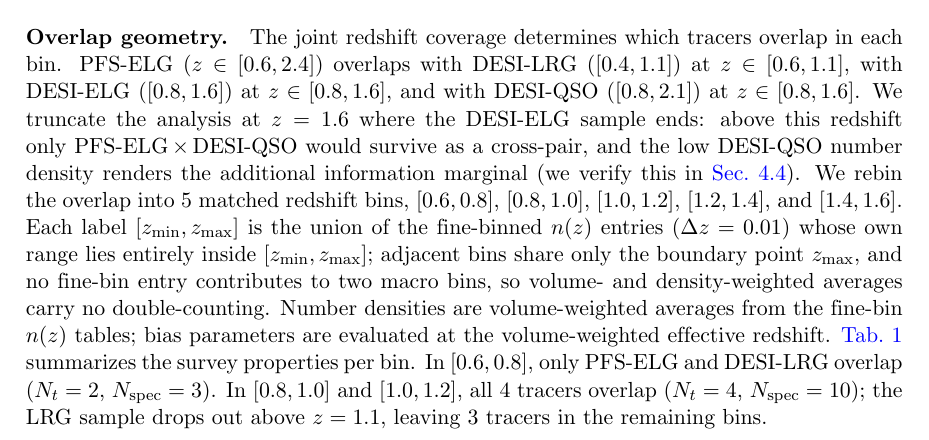
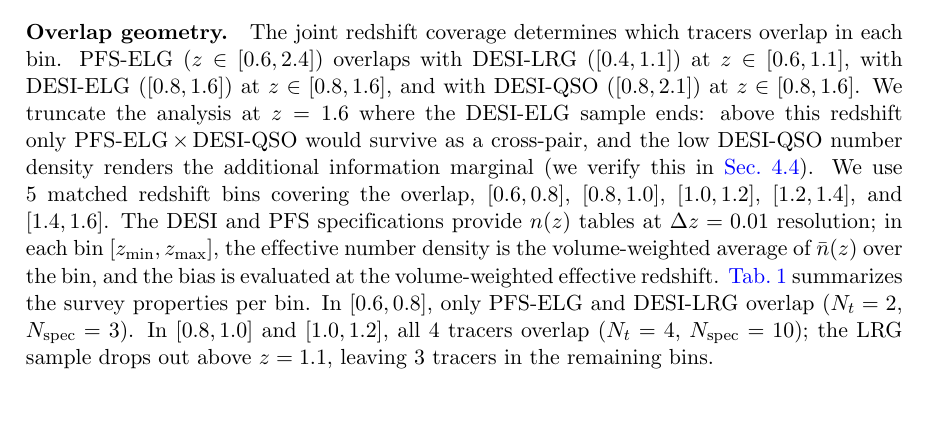
Before and after one commit to MinhMPA/PFSxDESI-multi-fish, a LaTeX document (paper/PFSxDESI-multi-fish.tex): part of page 7 of 27, cut so that both start at the same text, the shorter picture padded with empty space. Compiled offline with pdfLaTeX; a missing bibliography style is replaced by a similar one.

Commit message:
prose: simplify and correct the bin-construction note
Two issues with the previous paragraph:

  1. 'Adjacent bins share only the boundary point z_max' was
     sloppy: the shared point is z_max of the lower bin and z_min
     of the upper bin, not asymmetrically owned by either.

  2. 'Fine-binned n(z) entries whose own range lies entirely
     inside [z_min, z_max]' is jargon. The simpler description is
     that the spec tables are pre-binned at delta_z=0.01 and per-
     bin quantities are volume-weighted averages over the bin.

Drop the disjoint-bin reassurance entirely -- for matched,
partitioning bins it is implicit and the explicit no-double-counting
clarification was creating more confusion than it resolved.

New paragraph states: 5 matched bins; specs provide n(z) at
delta_z=0.01; per-bin nbar is the volume-weighted average over the
bin; bias is at the volume-weighted effective redshift.

```diff
--- a/paper/PFSxDESI-multi-fish.tex
+++ b/paper/PFSxDESI-multi-fish.tex
@@ -510,17 +510,13 @@
 as a cross-pair, and the low DESI-QSO number density renders
 the additional information marginal (we verify this in
 \cref{sec:results_sensitivity}).
-We rebin the overlap into 5 matched redshift bins,
+We use 5 matched redshift bins covering the overlap,
 \([0.6,0.8]\), \([0.8,1.0]\), \([1.0,1.2]\), \([1.2,1.4]\),
-and \([1.4,1.6]\). Each label \([z_{\min},z_{\max}]\) is the
-union of the fine-binned \(n(z)\) entries (\(\Delta z=0.01\))
-whose own range lies entirely inside \([z_{\min},z_{\max}]\);
-adjacent bins share only the boundary point \(z_{\max}\), and no
-fine-bin entry contributes to two macro bins, so volume- and
-density-weighted averages carry no double-counting. Number
-densities are volume-weighted averages from the fine-bin
-\(n(z)\) tables; bias parameters are evaluated at the
-volume-weighted effective redshift.
+and \([1.4,1.6]\). The DESI and PFS specifications provide
+\(n(z)\) tables at \(\Delta z=0.01\) resolution; in each bin
+\([z_{\min},z_{\max}]\), the effective number density is the
+volume-weighted average of \(\nbar(z)\) over the bin, and the
+bias is evaluated at the volume-weighted effective redshift.
 \Cref{tab:surveys} summarizes the survey properties per bin. In
 \([0.6,0.8]\), only PFS-ELG and DESI-LRG overlap
 (\(N_t=2\), \(N_{\rm spec}=3\)).
```
